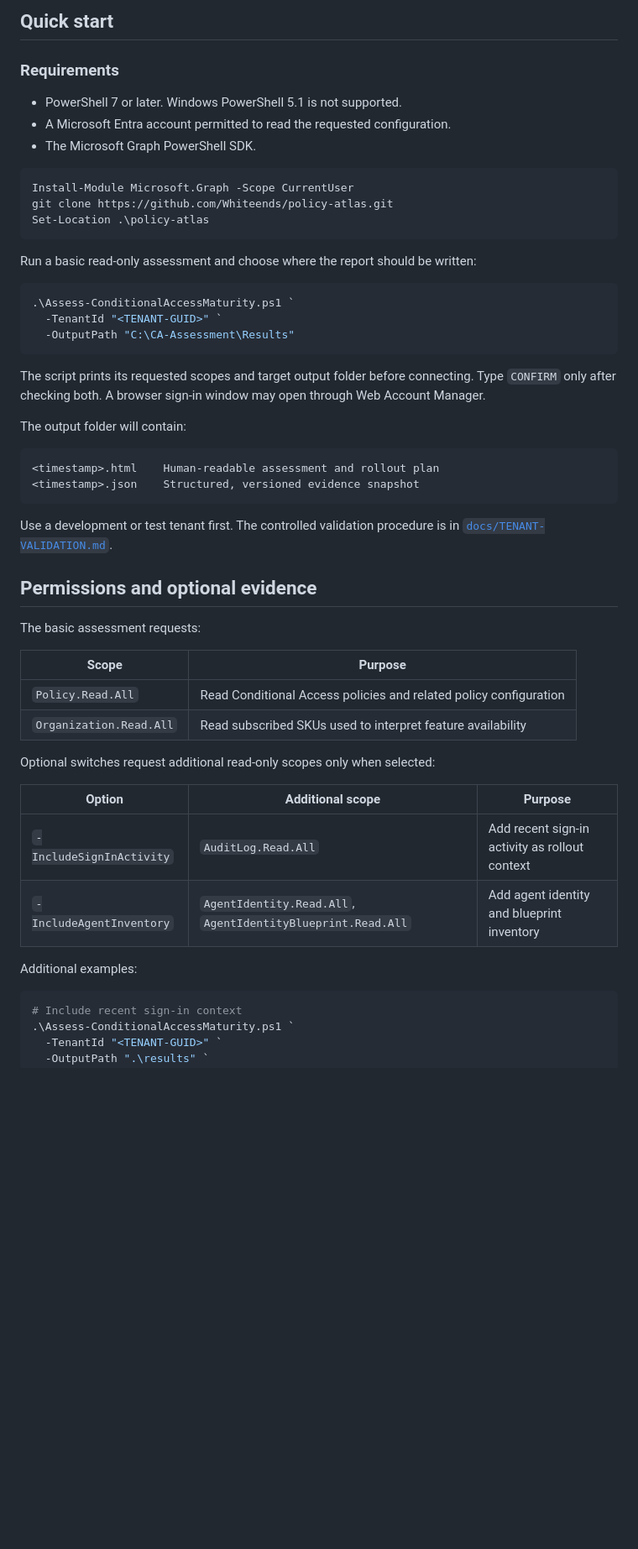
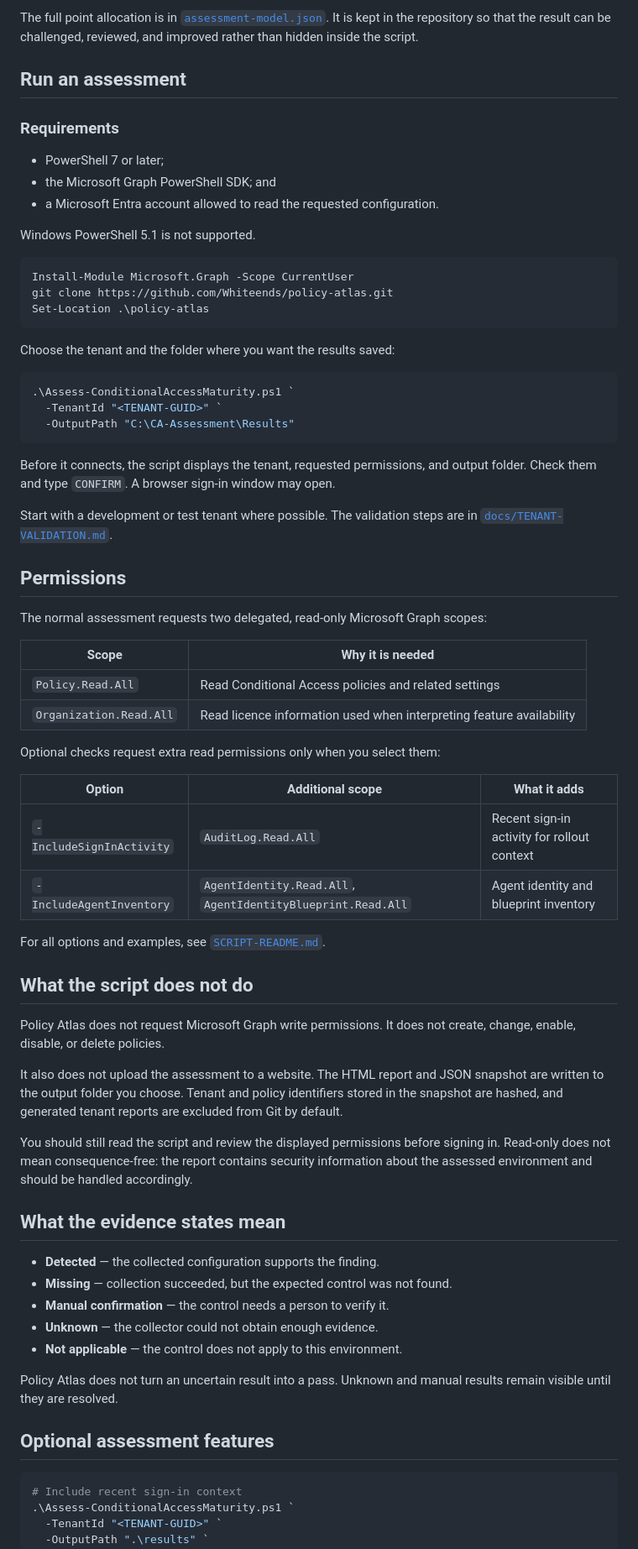
Before and after one commit to Whiteends/policy-atlas, a Markdown page: README.md, the part around one of its changes. Shown at 84% size. GitHub-like rendering; blank space fills up the shorter version.

````diff
--- a/README.md
+++ b/README.md
@@ -89,11 +91,17 @@ shared between PowerShell and the browser renderer and checked by automated test
 
-## Quick start
+The full point allocation is in [`assessment-model.json`](assessment-model.json).
+It is kept in the repository so that the result can be challenged, reviewed, and
+improved rather than hidden inside the script.
+
+## Run an assessment
 
 ### Requirements
 
-- PowerShell 7 or later. Windows PowerShell 5.1 is not supported.
-- A Microsoft Entra account permitted to read the requested configuration.
-- The Microsoft Graph PowerShell SDK.
+- PowerShell 7 or later;
+- the Microsoft Graph PowerShell SDK; and
+- a Microsoft Entra account allowed to read the requested configuration.
+
+Windows PowerShell 5.1 is not supported.
 
 ```powershell
 Install-Module Microsoft.Graph -Scope CurrentUser
@@ -101,7 +109,7 @@ git clone https://github.com/Whiteends/policy-atlas.git
 Set-Location .\policy-atlas
 ```
 
-Run a basic read-only assessment and choose where the report should be written:
+Choose the tenant and the folder where you want the results saved:
 
 ```powershell
 .\Assess-ConditionalAccessMaturity.ps1 `
@@ -109,37 +117,56 @@ Run a basic read-only assessment and choose where the report should be written:
   -OutputPath "C:\CA-Assessment\Results"
 ```
 
-The script prints its requested scopes and target output folder before connecting.
-Type `CONFIRM` only after checking both. A browser sign-in window may open through
-Web Account Manager.
+Before it connects, the script displays the tenant, requested permissions, and
+output folder. Check them and type `CONFIRM`. A browser sign-in window may open.
 
-The output folder will contain:
-
-```text
-<timestamp>.html    Human-readable assessment and rollout plan
-<timestamp>.json    Structured, versioned evidence snapshot
-```
-
-Use a development or test tenant first. The controlled validation procedure is in
+Start with a development or test tenant where possible. The validation steps are in
 [`docs/TENANT-VALIDATION.md`](docs/TENANT-VALIDATION.md).
 
-## Permissions and optional evidence
+## Permissions
 
-The basic assessment requests:
+The normal assessment requests two delegated, read-only Microsoft Graph scopes:
 
-| Scope | Purpose |
+| Scope | Why it is needed |
 |---|---|
-| `Policy.Read.All` | Read Conditional Access policies and related policy configuration |
-| `Organization.Read.All` | Read subscribed SKUs used to interpret feature availability |
+| `Policy.Read.All` | Read Conditional Access policies and related settings |
+| `Organization.Read.All` | Read licence information used when interpreting feature availability |
 
-Optional switches request additional read-only scopes only when selected:
+Optional checks request extra read permissions only when you select them:
 
-| Option | Additional scope | Purpose |
+| Option | Additional scope | What it adds |
 |---|---|---|
-| `-IncludeSignInActivity` | `AuditLog.Read.All` | Add recent sign-in activity as rollout context |
-| `-IncludeAgentInventory` | `AgentIdentity.Read.All`, `AgentIdentityBlueprint.Read.All` | Add agent identity and blueprint inventory |
+| `-IncludeSignInActivity` | `AuditLog.Read.All` | Recent sign-in activity for rollout context |
+| `-IncludeAgentInventory` | `AgentIdentity.Read.All`, `AgentIdentityBlueprint.Read.All` | Agent identity and blueprint inventory |
 
-Additional examples:
+For all options and examples, see [`SCRIPT-README.md`](SCRIPT-README.md).
+
+## What the script does not do
+
+Policy Atlas does not request Microsoft Graph write permissions. It does not create,
+change, enable, disable, or delete policies.
+
+It also does not upload the assessment to a website. The HTML report and JSON
+snapshot are written to the output folder you choose. Tenant and policy identifiers
+stored in the snapshot are hashed, and generated tenant reports are excluded from
+Git by default.
+
+You should still read the script and review the displayed permissions before signing
+in. Read-only does not mean consequence-free: the report contains security
+information about the assessed environment and should be handled accordingly.
+
+## What the evidence states mean
+
+- **Detected** — the collected configuration supports the finding.
+- **Missing** — collection succeeded, but the expected control was not found.
+- **Manual confirmation** — the control needs a person to verify it.
+- **Unknown** — the collector could not obtain enough evidence.
+- **Not applicable** — the control does not apply to this environment.
+
+Policy Atlas does not turn an uncertain result into a pass. Unknown and manual
+results remain visible until they are resolved.
+
+## Optional assessment features
 
 ```powershell
 # Include recent sign-in context
````
Also changed, not shown: other parts of README.md (+85 -95 lines).
